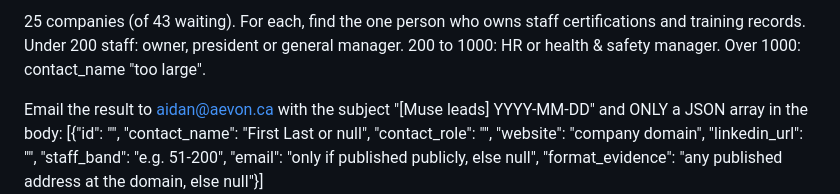
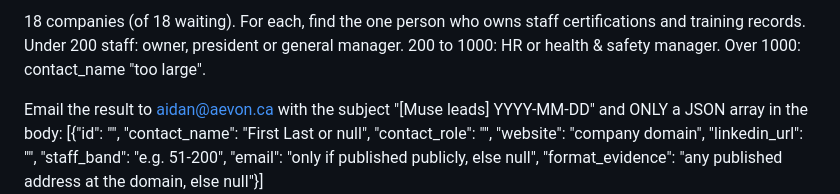
Before and after one commit to aidancox8/aevon-agent, a Markdown page: muse/queue.md, the part around one of its changes. Rendered like a GitHub page.

Commit message:
muse queue 2026-11-06

```diff
--- a/muse/queue.md
+++ b/muse/queue.md
@@ -2,5 +2,5 @@
 
-25 companies (of 43 waiting). For each, find the one person who owns staff certifications and training records.
+18 companies (of 18 waiting). For each, find the one person who owns staff certifications and training records.
 Under 200 staff: owner, president or general manager. 200 to 1000: HR or health & safety manager. Over 1000: contact_name "too large".
 
 Email the result to aidan@aevon.ca with the subject "[Muse leads] YYYY-MM-DD" and ONLY a JSON array in the body:
```
Also changed, not shown: other parts of muse/queue.md (+19 -26 lines).
